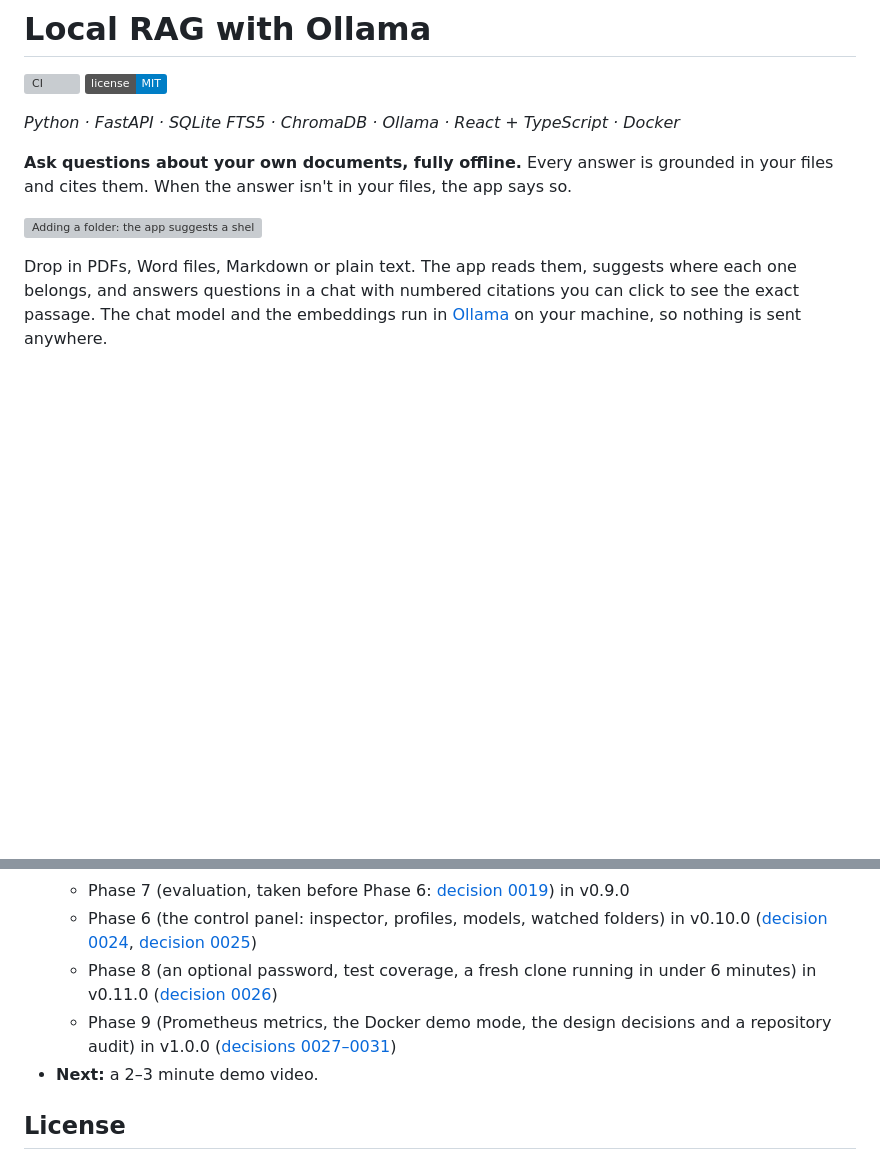
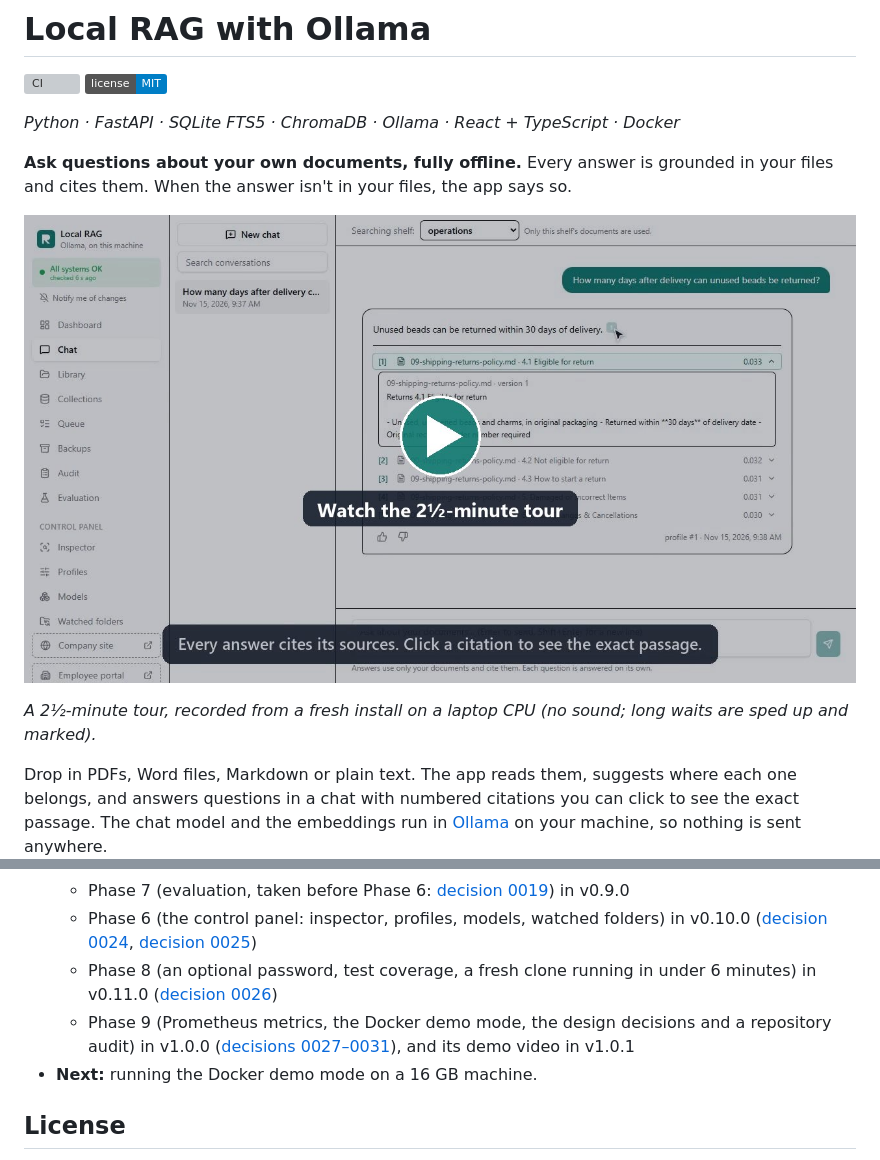
Before and after one commit to carlosgild-web/local-rag-ollama, a Markdown page: README.md, 2 parts joined by grey strips. GitHub-like rendering; pictures changed too: docs/showcase/img/demo-play.jpg (added); badges without logos; blank space fills up the shorter version; grey boxes are pictures that could not be loaded.

```diff
--- a/README.md
+++ b/README.md
@@ -7,6 +7,8 @@
 
 **Ask questions about your own documents, fully offline.** Every answer is grounded in your files and cites them. When the answer isn't in your files, the app says so.
 
-![Adding a folder: the app suggests a shelf and tags for every file, you review and confirm](docs/showcase/img/intake-flow.gif)
+[![Watch the 2½-minute tour: load a demo company, add files, a cited answer, a new version and a rollback, "not in the documents", evaluation](docs/showcase/img/demo-play.jpg)](https://carlosgild-web.github.io/local-rag-ollama/showcase/demo.mp4)
+
+*A 2½-minute tour, recorded from a fresh install on a laptop CPU (no sound; long waits are sped up and marked).*
 
 Drop in PDFs, Word files, Markdown or plain text. The app reads them, suggests where each one belongs, and answers questions in a chat with numbered citations you can click to see the exact passage. The chat model and the embeddings run in [Ollama](https://ollama.com) on your machine, so nothing is sent anywhere.
@@ -276,8 +280,8 @@ Your documents, the database, vectors and backups live in `backend/data/` when y
   - Phase 7 (evaluation, taken before Phase 6: [decision 0019](docs/decisions/0019-evaluation.md)) in v0.9.0
   - Phase 6 (the control panel: inspector, profiles, models, watched folders) in v0.10.0 ([decision 0024](docs/decisions/0024-retrieval-inspector.md), [decision 0025](docs/decisions/0025-watched-folders.md))
   - Phase 8 (an optional password, test coverage, a fresh clone running in under 6 minutes) in v0.11.0 ([decision 0026](docs/decisions/0026-optional-password.md))
-  - Phase 9 (Prometheus metrics, the Docker demo mode, the design decisions and a repository audit) in v1.0.0 ([decisions 0027–0031](docs/decisions/))
-- **Next:** a 2–3 minute demo video.
+  - Phase 9 (Prometheus metrics, the Docker demo mode, the design decisions and a repository audit) in v1.0.0 ([decisions 0027–0031](docs/decisions/)), and its demo video in v1.0.1
+- **Next:** running the Docker demo mode on a 16 GB machine.
 
 ## License
 
```
Also changed, not shown: other parts of README.md (+2 -0 lines), CHANGELOG.md (+19 -0 lines), PLAN.md (+2 -2 lines), docs/showcase/img/demo-poster.jpg (added), 6 other files.
